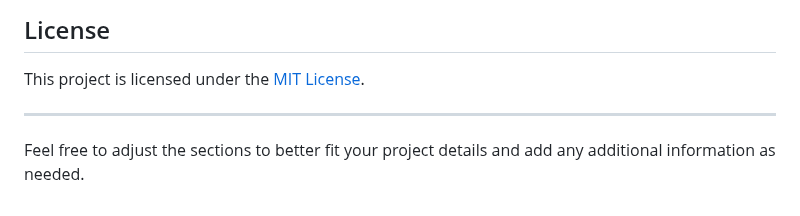
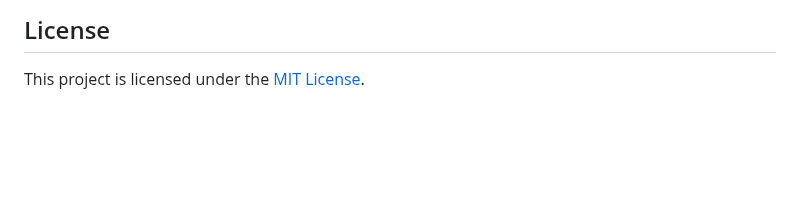
Before and after one commit to James-Quigley-ie/CSO_pivot_data, a Markdown page: README.md, the part around the change. GitHub-like rendering; blank space fills up the shorter version.

```diff
--- a/README.md
+++ b/README.md
@@ -119,7 +119,3 @@ Contributions are welcome! Please fork the repository and submit pull requests f
 ## License
 
 This project is licensed under the [MIT License](LICENSE).
-
----
-
-Feel free to adjust the sections to better fit your project details and add any additional information as needed.
```
